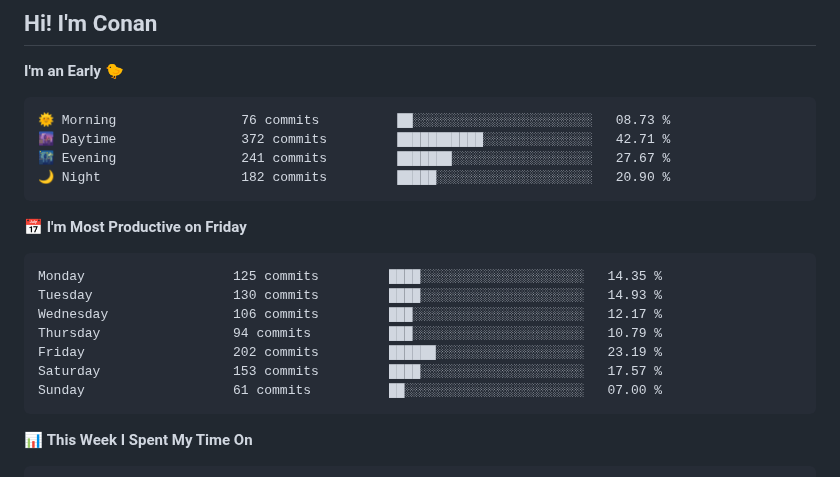
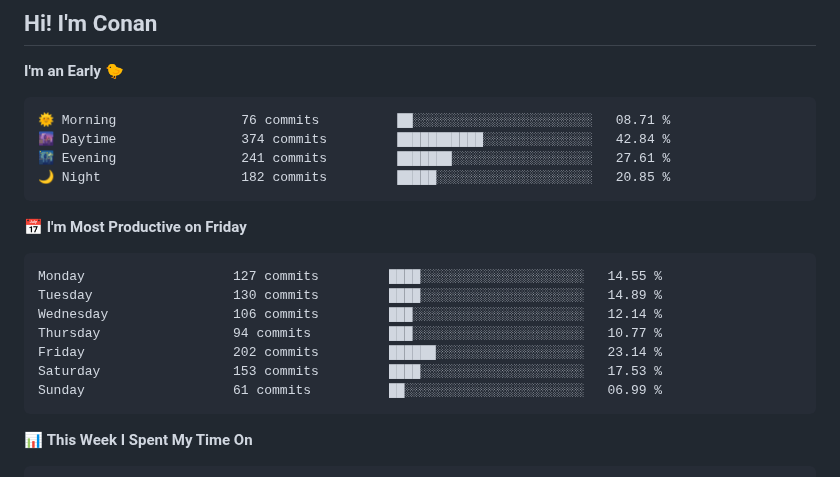
Before and after one commit to gkkconan/gkkconan, a Markdown page: README.md, the part around the change. Drawn GitHub-style.

Commit message:
Updated with Dev Metrics

````diff
--- a/README.md
+++ b/README.md
@@ -4,21 +4,21 @@
 **I'm an Early 🐤**
 
 ```text
-🌞 Morning                76 commits          ██░░░░░░░░░░░░░░░░░░░░░░░   08.73 %
-🌆 Daytime                372 commits         ███████████░░░░░░░░░░░░░░   42.71 %
-🌃 Evening                241 commits         ███████░░░░░░░░░░░░░░░░░░   27.67 %
-🌙 Night                  182 commits         █████░░░░░░░░░░░░░░░░░░░░   20.90 %
+🌞 Morning                76 commits          ██░░░░░░░░░░░░░░░░░░░░░░░   08.71 %
+🌆 Daytime                374 commits         ███████████░░░░░░░░░░░░░░   42.84 %
+🌃 Evening                241 commits         ███████░░░░░░░░░░░░░░░░░░   27.61 %
+🌙 Night                  182 commits         █████░░░░░░░░░░░░░░░░░░░░   20.85 %
 ```
 📅 **I'm Most Productive on Friday**
 
 ```text
-Monday                   125 commits         ████░░░░░░░░░░░░░░░░░░░░░   14.35 %
-Tuesday                  130 commits         ████░░░░░░░░░░░░░░░░░░░░░   14.93 %
-Wednesday                106 commits         ███░░░░░░░░░░░░░░░░░░░░░░   12.17 %
-Thursday                 94 commits          ███░░░░░░░░░░░░░░░░░░░░░░   10.79 %
-Friday                   202 commits         ██████░░░░░░░░░░░░░░░░░░░   23.19 %
-Saturday                 153 commits         ████░░░░░░░░░░░░░░░░░░░░░   17.57 %
-Sunday                   61 commits          ██░░░░░░░░░░░░░░░░░░░░░░░   07.00 %
+Monday                   127 commits         ████░░░░░░░░░░░░░░░░░░░░░   14.55 %
+Tuesday                  130 commits         ████░░░░░░░░░░░░░░░░░░░░░   14.89 %
+Wednesday                106 commits         ███░░░░░░░░░░░░░░░░░░░░░░   12.14 %
+Thursday                 94 commits          ███░░░░░░░░░░░░░░░░░░░░░░   10.77 %
+Friday                   202 commits         ██████░░░░░░░░░░░░░░░░░░░   23.14 %
+Saturday                 153 commits         ████░░░░░░░░░░░░░░░░░░░░░   17.53 %
+Sunday                   61 commits          ██░░░░░░░░░░░░░░░░░░░░░░░   06.99 %
 ```
 
 
````
